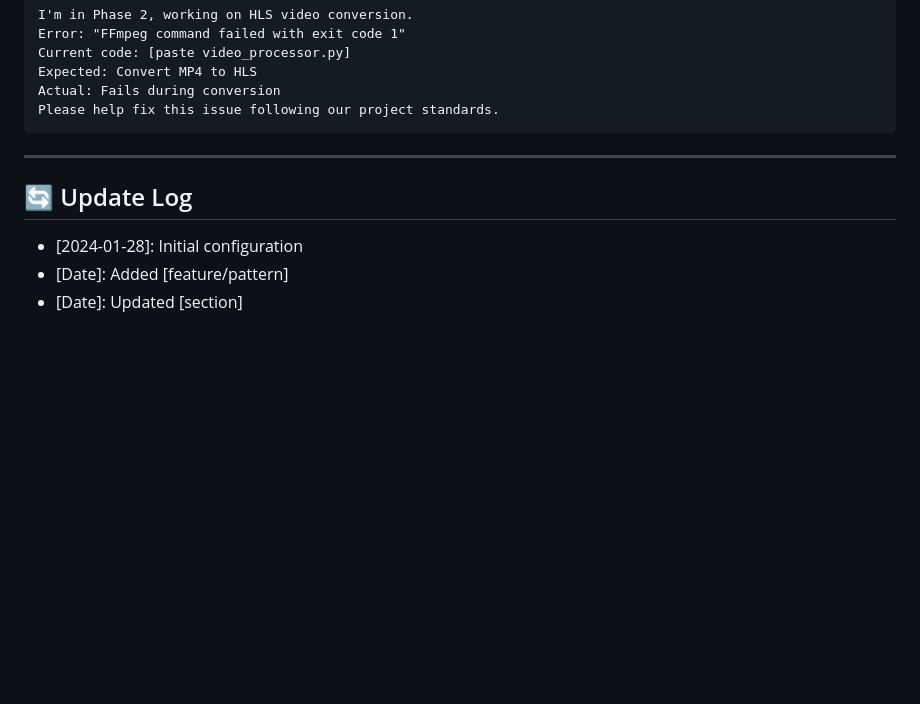
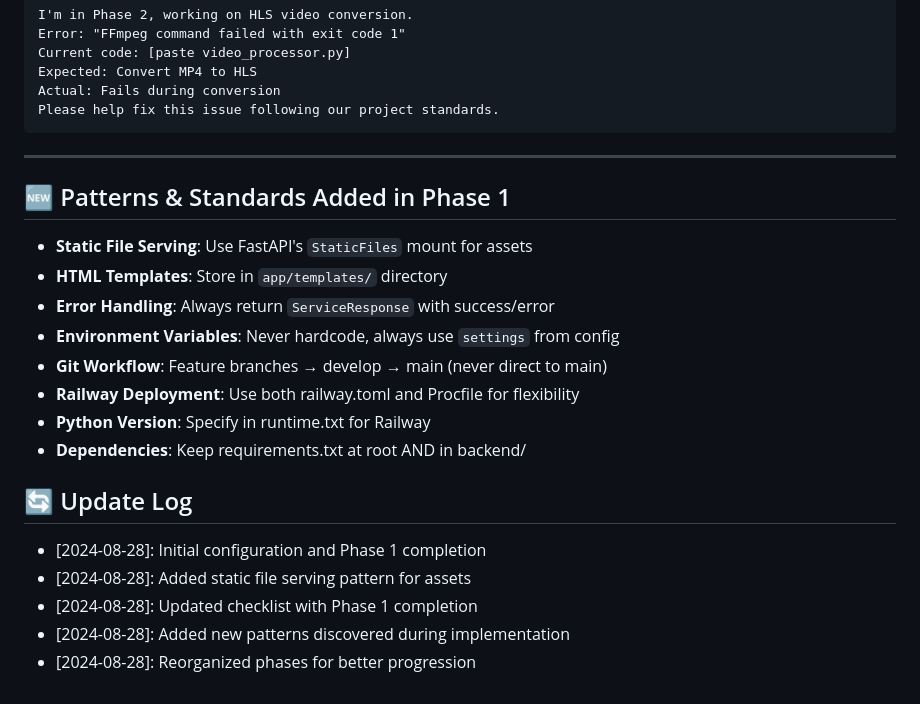
Before and after one commit to RyeMcKenzie81/hockey-analytics, a Markdown page: .claudecode/project-config.md, the part around one of its changes. Drawn GitHub-style; blank space fills up the shorter version.

```diff
--- a/.claudecode/project-config.md
+++ b/.claudecode/project-config.md
@@ -430,10 +447,22 @@ Please help fix this issue following our project standards.
 
 ---
 
+## 🆕 Patterns & Standards Added in Phase 1
+- **Static File Serving**: Use FastAPI's `StaticFiles` mount for assets
+- **HTML Templates**: Store in `app/templates/` directory
+- **Error Handling**: Always return `ServiceResponse` with success/error
+- **Environment Variables**: Never hardcode, always use `settings` from config
+- **Git Workflow**: Feature branches → develop → main (never direct to main)
+- **Railway Deployment**: Use both railway.toml and Procfile for flexibility
+- **Python Version**: Specify in runtime.txt for Railway
+- **Dependencies**: Keep requirements.txt at root AND in backend/
+
 ## 🔄 Update Log
-- [2024-01-28]: Initial configuration
-- [Date]: Added [feature/pattern]
-- [Date]: Updated [section]
+- [2024-08-28]: Initial configuration and Phase 1 completion
+- [2024-08-28]: Added static file serving pattern for assets
+- [2024-08-28]: Updated checklist with Phase 1 completion
+- [2024-08-28]: Added new patterns discovered during implementation
+- [2024-08-28]: Reorganized phases for better progression
 
 <!-- End of Claude Code Configuration -->
 <!-- Include this file at the start of every Claude Code session -->
```
Also changed, not shown: other parts of .claudecode/project-config.md (+29 -12 lines), docs/phase-1-checklist.md (added, +85 -0 lines), docs/phase-1-summary.md (added, +132 -0 lines).
